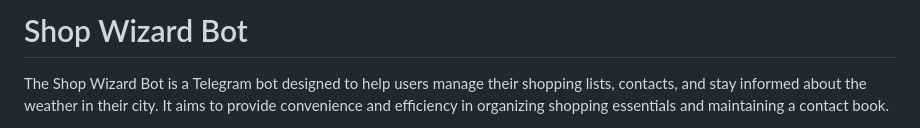
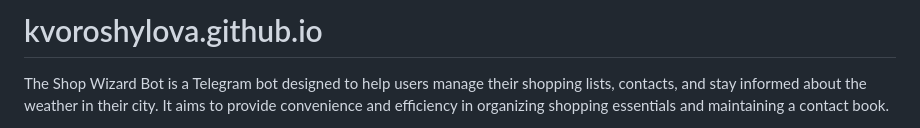
Before and after one commit to kvoroshylova/kvoroshylova.github.io, a Markdown page: README.md, the part around the change. Rendered like a GitHub page.

Commit message:
Updating info

```diff
--- a/Readme/README.md
+++ b/README.md
@@ -1,4 +1,5 @@
-# Shop Wizard Bot
+# kvoroshylova.github.io
+
 The Shop Wizard Bot is a Telegram bot designed to help users manage their shopping lists, contacts, and stay informed
 about the weather in their city. It aims to provide convenience and efficiency in organizing shopping essentials and
 maintaining a contact book.
```
